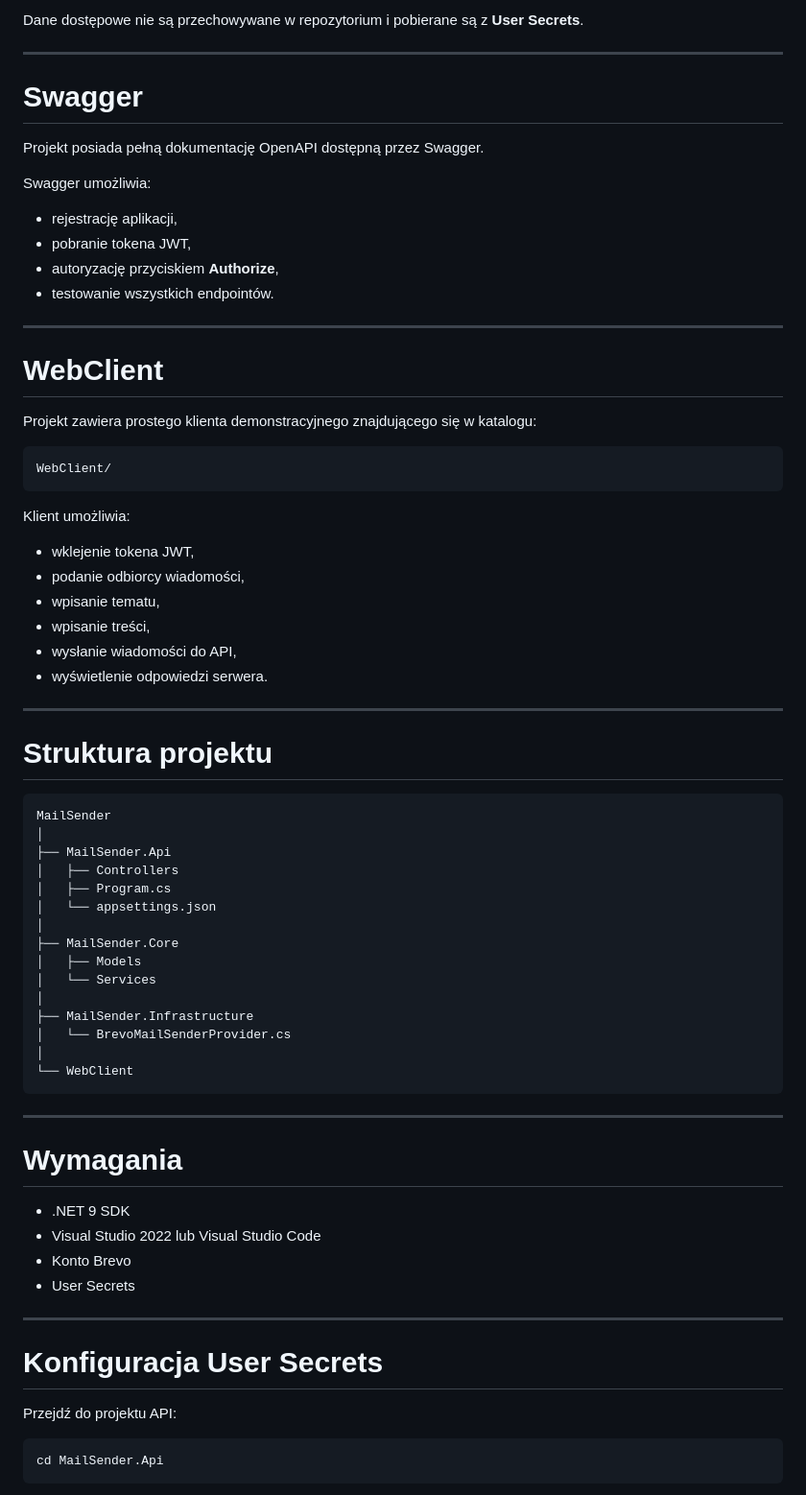
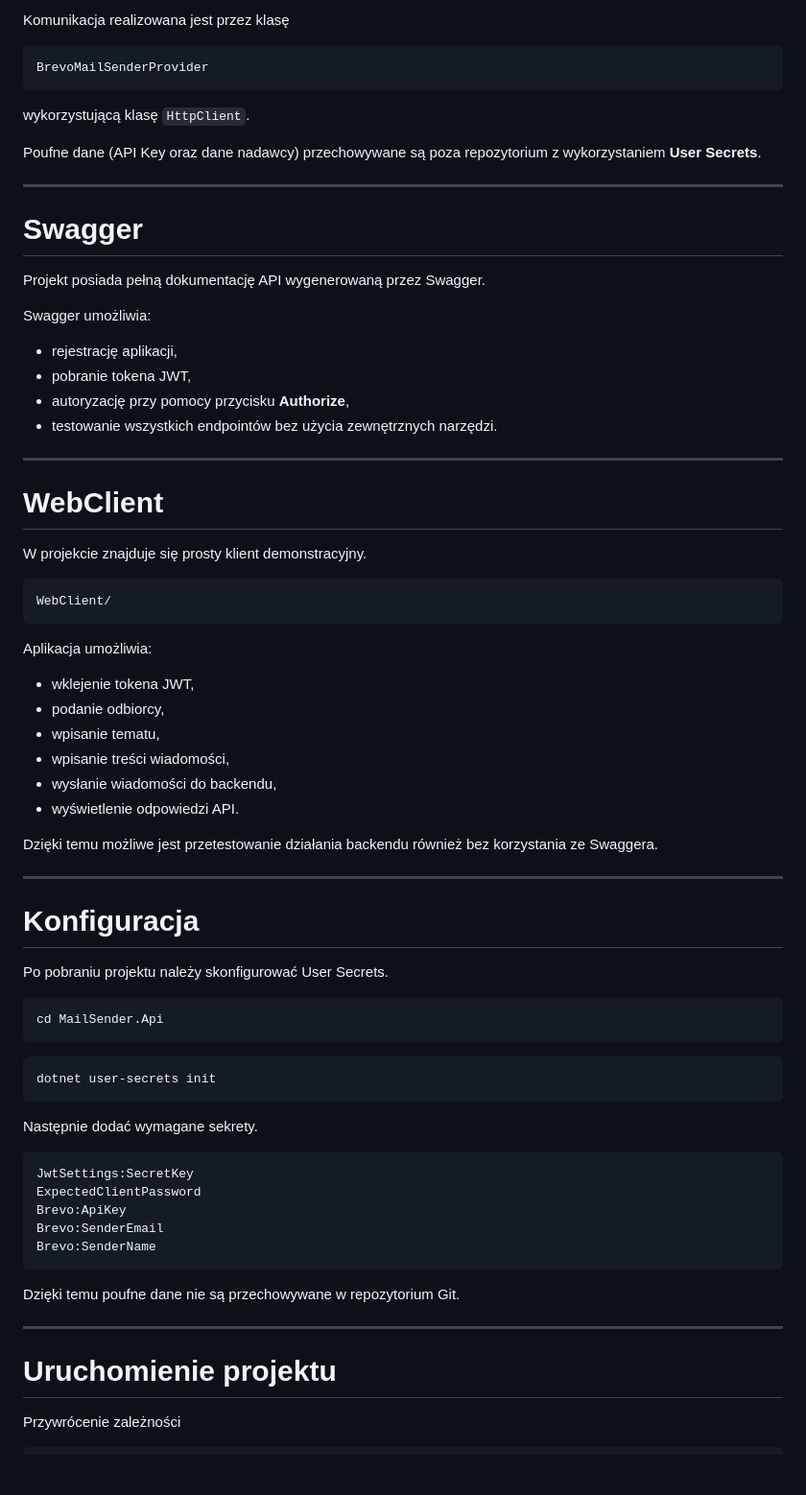
Before and after one commit to gmarczak/MailSender, a Markdown page: README.md, the part around one of its changes. Shown at 96% size. Drawn GitHub-style; blank space fills up the shorter version.

````diff
--- a/README.md
+++ b/README.md
@@ -94,75 +191,78 @@ Projekt wykorzystuje usługę **Brevo**.
 
-Dane dostępowe nie są przechowywane w repozytorium i pobierane są z **User Secrets**.
+Komunikacja realizowana jest przez klasę
+
+```
+BrevoMailSenderProvider
+```
+
+wykorzystującą klasę `HttpClient`.
+
+Poufne dane (API Key oraz dane nadawcy) przechowywane są poza repozytorium z wykorzystaniem **User Secrets**.
 
 ---
 
 # Swagger
 
-Projekt posiada pełną dokumentację OpenAPI dostępną przez Swagger.
+Projekt posiada pełną dokumentację API wygenerowaną przez Swagger.
 
 Swagger umożliwia:
 
 - rejestrację aplikacji,
 - pobranie tokena JWT,
-- autoryzację przyciskiem **Authorize**,
-- testowanie wszystkich endpointów.
+- autoryzację przy pomocy przycisku **Authorize**,
+- testowanie wszystkich endpointów bez użycia zewnętrznych narzędzi.
 
 ---
 
 # WebClient
 
-Projekt zawiera prostego klienta demonstracyjnego znajdującego się w katalogu:
+W projekcie znajduje się prosty klient demonstracyjny.
 
 ```
 WebClient/
 ```
 
-Klient umożliwia:
+Aplikacja umożliwia:
 
 - wklejenie tokena JWT,
-- podanie odbiorcy wiadomości,
+- podanie odbiorcy,
 - wpisanie tematu,
-- wpisanie treści,
-- wysłanie wiadomości do API,
-- wyświetlenie odpowiedzi serwera.
+- wpisanie treści wiadomości,
+- wysłanie wiadomości do backendu,
+- wyświetlenie odpowiedzi API.
+
+Dzięki temu możliwe jest przetestowanie działania backendu również bez korzystania ze Swaggera.
 
 ---
 
-# Struktura projektu
+# Konfiguracja
+
+Po pobraniu projektu należy skonfigurować User Secrets.
 
 ```
-MailSender
-│
-├── MailSender.Api
-│   ├── Controllers
-│   ├── Program.cs
-│   └── appsettings.json
-│
-├── MailSender.Core
-│   ├── Models
-│   └── Services
-│
-├── MailSender.Infrastructure
-│   └── BrevoMailSenderProvider.cs
-│
-└── WebClient
+cd MailSender.Api
 ```
+
+```
+dotnet user-secrets init
+```
+
+Następnie dodać wymagane sekrety.
+
+```
+JwtSettings:SecretKey
+ExpectedClientPassword
+Brevo:ApiKey
+Brevo:SenderEmail
+Brevo:SenderName
+```
+
+Dzięki temu poufne dane nie są przechowywane w repozytorium Git.
 
 ---
 
-# Wymagania
+# Uruchomienie projektu
 
-- .NET 9 SDK
-- Visual Studio 2022 lub Visual Studio Code
-- Konto Brevo
-- User Secrets
+Przywrócenie zależności
 
----
-
-# Konfiguracja User Secrets
-
-Przejdź do projektu API:
-
-```bash
-cd MailSender.Api
 ```
````
Also changed, not shown: other parts of README.md (+171 -83 lines).
